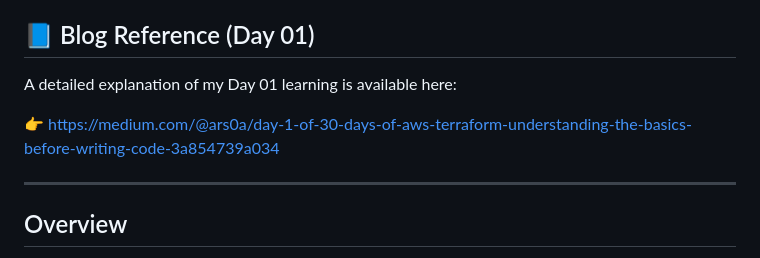
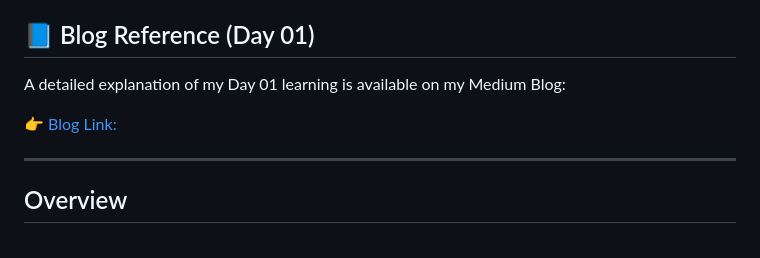
Before and after one commit to ars0a/30-days-of-aws-terraform, a Markdown page: Day-1/README.md, the part around the change. Drawn GitHub-style.

Commit message:
Update Readme file add blog link

```diff
--- a/Day-1/README.md
+++ b/Day-1/README.md
@@ -2,9 +2,9 @@
 #30DaysOfAWSTerraform
 
 ## 📘 Blog Reference (Day 01)
-A detailed explanation of my Day 01 learning is available here:
+A detailed explanation of my Day 01 learning is available on my Medium Blog:
 
-👉 https://medium.com/@ars0a/day-1-of-30-days-of-aws-terraform-understanding-the-basics-before-writing-code-3a854739a034
+👉 [Blog Link: ](https://medium.com/@ars0a/day-1-of-30-days-of-aws-terraform-understanding-the-basics-before-writing-code-3a854739a034)
 
 ---
 
```
Also changed, not shown: Day-2/README.md (added).
